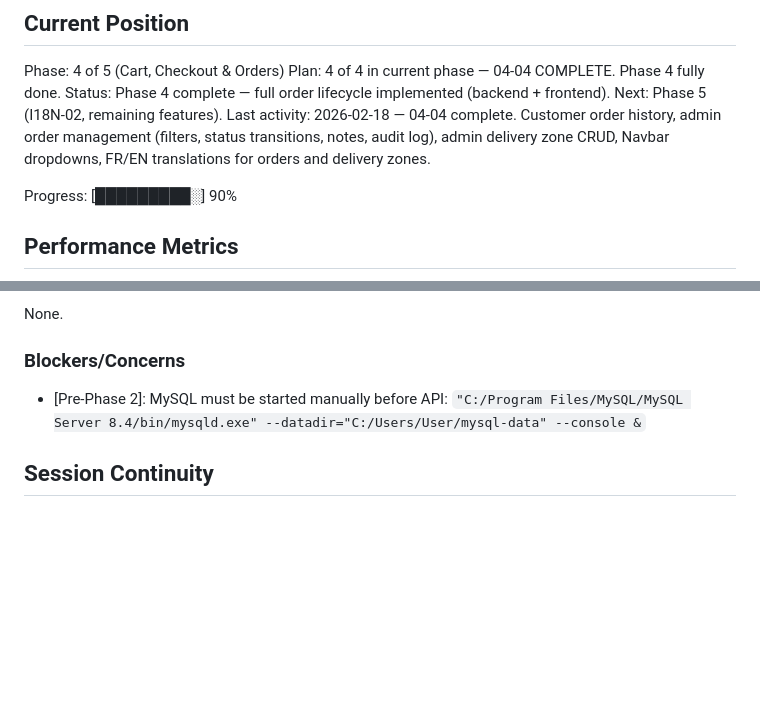
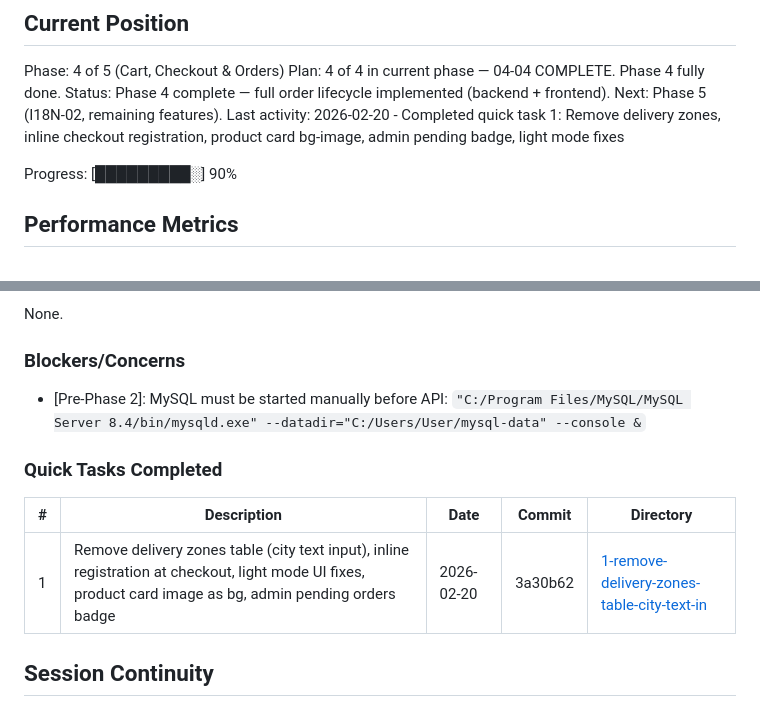
Before and after one commit to nabildorhmi/Ecommerce-App, a Markdown page: .planning/STATE.md, 2 parts joined by grey strips. GitHub-like rendering; blank space fills up the shorter version.

Commit message:
docs(quick-1): Remove delivery zones, inline registration, UI improvements
Co-Authored-By: Claude Opus 4.6 <noreply@anthropic.com>

```diff
--- a/.planning/STATE.md
+++ b/.planning/STATE.md
@@ -12,7 +12,7 @@ See: .planning/PROJECT.md (updated 2026-02-12)
 Phase: 4 of 5 (Cart, Checkout & Orders)
 Plan: 4 of 4 in current phase — 04-04 COMPLETE. Phase 4 fully done.
 Status: Phase 4 complete — full order lifecycle implemented (backend + frontend). Next: Phase 5 (I18N-02, remaining features).
-Last activity: 2026-02-18 — 04-04 complete. Customer order history, admin order management (filters, status transitions, notes, audit log), admin delivery zone CRUD, Navbar dropdowns, FR/EN translations for orders and delivery zones.
+Last activity: 2026-02-20 - Completed quick task 1: Remove delivery zones, inline checkout registration, product card bg-image, admin pending badge, light mode fixes
 
 Progress: [█████████░] 90%
 
@@ -118,6 +118,12 @@ None.
 
 - [Pre-Phase 2]: MySQL must be started manually before API: `"C:/Program Files/MySQL/MySQL Server 8.4/bin/mysqld.exe" --datadir="C:/Users/User/mysql-data" --console &`
 
+### Quick Tasks Completed
+
+| # | Description | Date | Commit | Directory |
+|---|-------------|------|--------|-----------|
+| 1 | Remove delivery zones table (city text input), inline registration at checkout, light mode UI fixes, product card image as bg, admin pending orders badge | 2026-02-20 | 3a30b62 | [1-remove-delivery-zones-table-city-text-in](./quick/1-remove-delivery-zones-table-city-text-in/) |
+
 ## Session Continuity
 
 Last session: 2026-02-18
```
